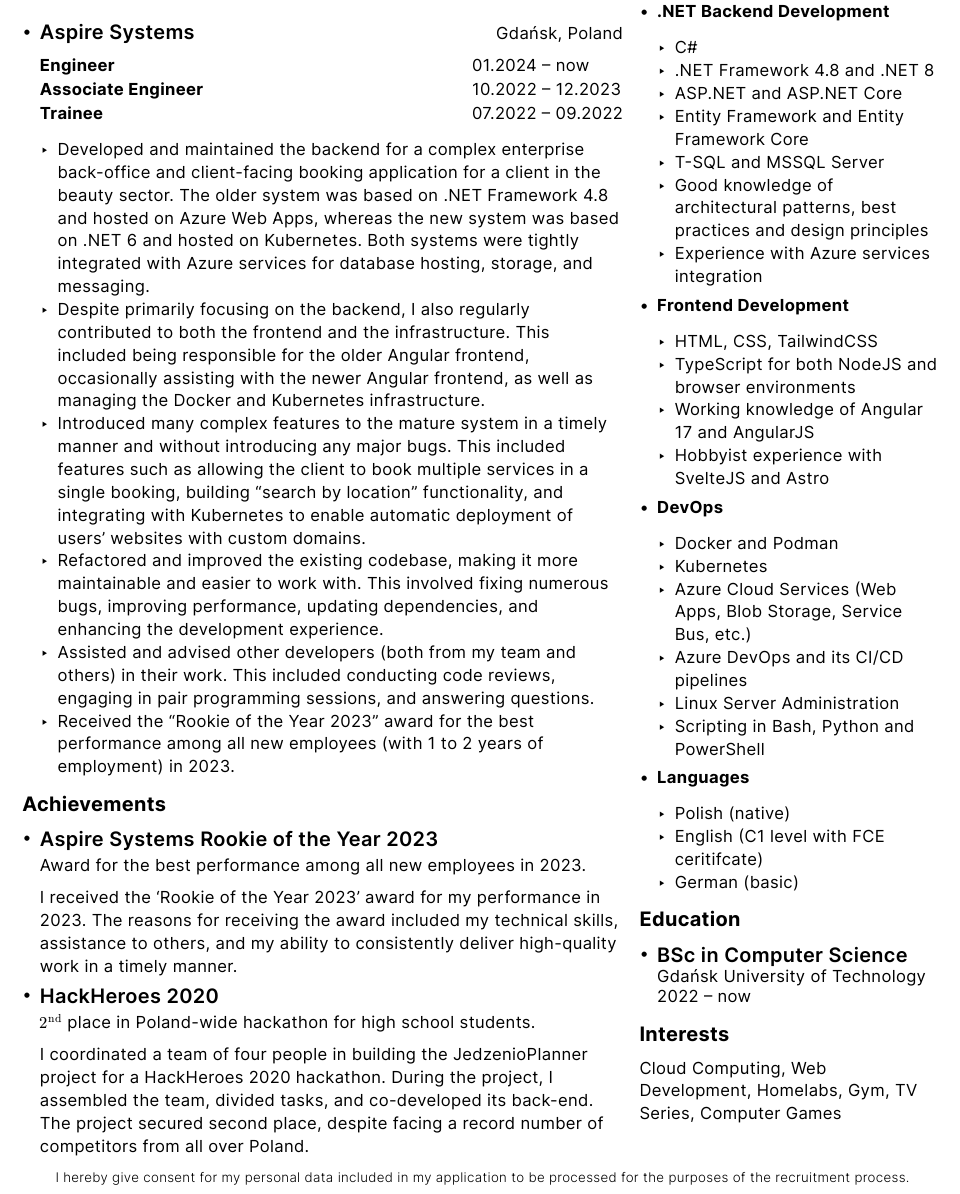
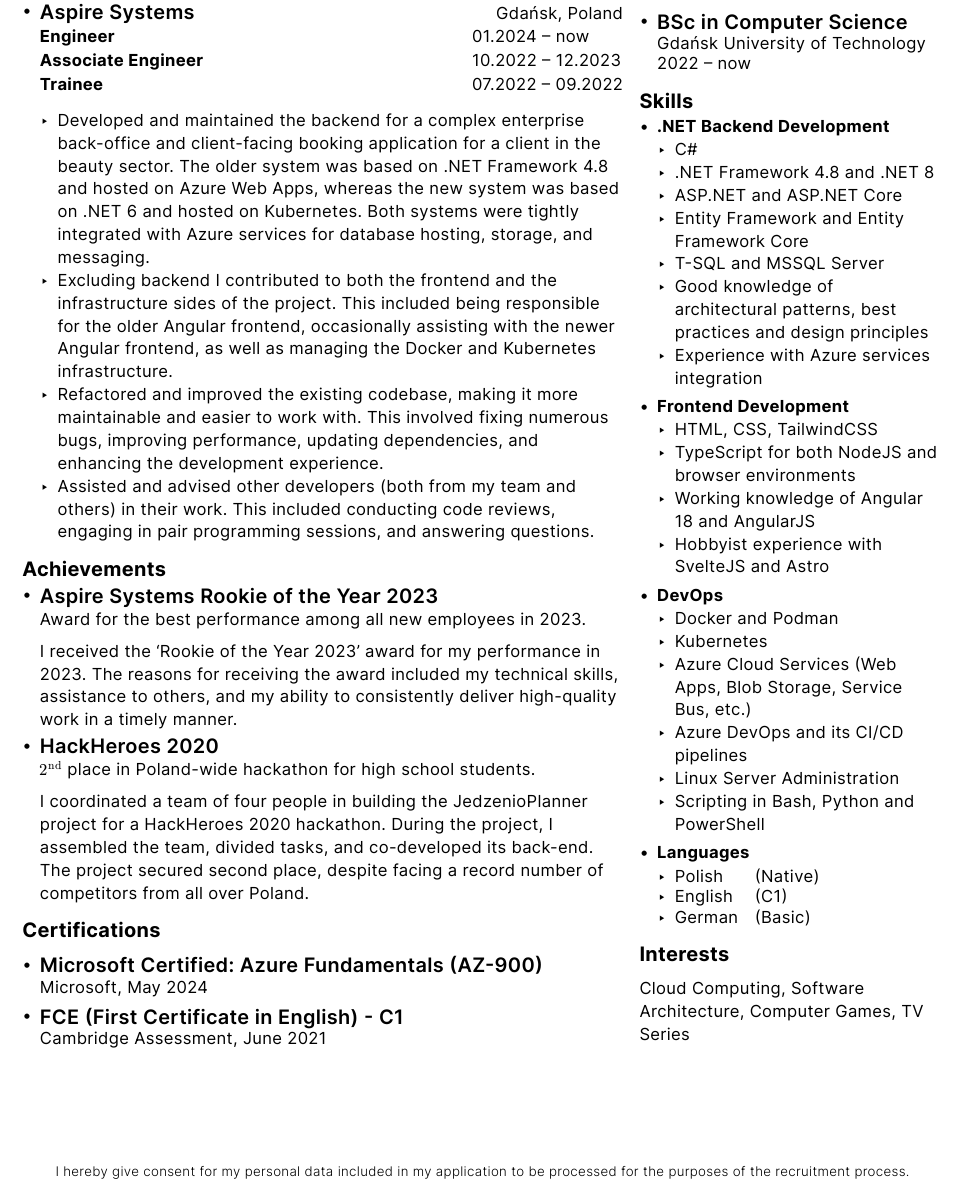
Before and after one commit to KanarekLife/CV, a Typst document (cv.typ): part of the page, cut so that both start at the same text. Compiled offline with Typst 0.15.

Commit message:
add certifications and make the resume cleaner

```diff
--- a/cv.typ
+++ b/cv.typ
@@ -80,11 +81,9 @@
       )
       #v(2.5pt)
       - Developed and maintained the backend for a complex enterprise back-office and client-facing booking application for a client in the beauty sector. The older system was based on .NET Framework 4.8 and hosted on Azure Web Apps, whereas the new system was based on .NET 6 and hosted on Kubernetes. Both systems were tightly integrated with Azure services for database hosting, storage, and messaging.
-      - Despite primarily focusing on the backend, I also regularly contributed to both the frontend and the infrastructure. This included being responsible for the older Angular frontend, occasionally assisting with the newer Angular frontend, as well as managing the Docker and Kubernetes infrastructure.
-      - Introduced many complex features to the mature system in a timely manner and without introducing any major bugs. This included features such as allowing the client to book multiple services in a single booking, building "search by location" functionality, and integrating with Kubernetes to enable automatic deployment of users' websites with custom domains.
+      - Excluding backend I contributed to both the frontend and the infrastructure sides of the project. This included being responsible for the older Angular frontend, occasionally assisting with the newer Angular frontend, as well as managing the Docker and Kubernetes infrastructure.
       - Refactored and improved the existing codebase, making it more maintainable and easier to work with. This involved fixing numerous bugs, improving performance, updating dependencies, and enhancing the development experience.
       - Assisted and advised other developers (both from my team and others) in their work. This included conducting code reviews, engaging in pair programming sessions, and answering questions.
-      - Received the "Rookie of the Year 2023" award for the best performance among all new employees (with 1 to 2 years of employment) in 2023.
     ]
   )
 ]
@@ -96,11 +93,11 @@
   #list(
     tight: false,
-    spacing: 10pt,
+    spacing: 8pt,
     [
       #stack(
         dir: ttb,
         text(size: 12pt, weight: "semibold")[Aspire Systems Rookie of the Year 2023],
-        v(8pt),
+        v(6pt),
         [Award for the best performance among all new employees in 2023.]
       )
 
@@ -110,10 +107,13 @@
       #stack(
         dir: ttb,
         text(size: 12pt, weight: "semibold")[HackHeroes 2020],
-        v(8pt),
+        v(6pt),
         [$2^op("nd")$ place in Poland-wide hackathon for high school students.]
       )
 
       I coordinated a team of four people in building the JedzenioPlanner project for a HackHeroes 2020 hackathon. During the project, I assembled the team, divided tasks, and co-developed its back-end. The project secured second place, despite facing a record number of competitors from all over Poland.
     ]
   )
+]
+
+#let certifications() = [
@@ -120,3 +127,20 @@
+      #stack(
+        dir: ttb,
+        text(size: 12pt, weight: "semibold")[Microsoft Certified: Azure Fundamentals (AZ-900)],
+        v(5pt),
+        [Microsoft, May 2024]
+      )
+    ],
+    [
+      #stack(
+        dir: ttb,
+        text(size: 12pt, weight: "semibold")[FCE (First Certificate in English) - C1],
+        v(5pt),
+        [Cambridge Assessment, June 2021]
+      )
+    ]
+  )
+
 ]
 
 #let education() = [
@@ -145,7 +169,6 @@
     spacing: 10pt,
     [
       #text(size: 10pt, weight: "bold")[.NET Backend Development]
-      #v(2.5pt)
       - C\#
       - .NET Framework 4.8 and .NET 8
       - ASP.NET and ASP.NET Core
@@ -156,15 +179,13 @@
     ],
     [
       #text(size: 10pt, weight: "bold")[Frontend Development]
-      #v(2.5pt)
       - HTML, CSS, TailwindCSS
       - TypeScript for both NodeJS and browser environments
-      - Working knowledge of Angular 17 and AngularJS
+      - Working knowledge of Angular 18 and AngularJS
       - Hobbyist experience with SvelteJS and Astro
     ],
     [
       #text(size: 10pt, weight: "bold")[DevOps]
-      #v(2.5pt)
       - Docker and Podman
       - Kubernetes
       - Azure Cloud Services (Web Apps, Blob Storage, Service Bus, etc.)
@@ -174,7 +195,3 @@
     ],
     [
       #text(size: 10pt, weight: "bold")[Languages]
-      #v(2.5pt)
-      - Polish (native)
-      - English (C1 level with FCE ceritifcate)
-      - German (basic)
@@ -186,7 +212,7 @@
   == Interests
   #v(5pt)
 
-  Cloud Computing, Web Development, Homelabs, Gym, TV Series, Computer Games
+  Cloud Computing, Software Architecture, Computer Games, TV Series
 ]
 
 #let footer() = [
```
Also changed, not shown: README.md, cv.typ (26 more changed lines).
